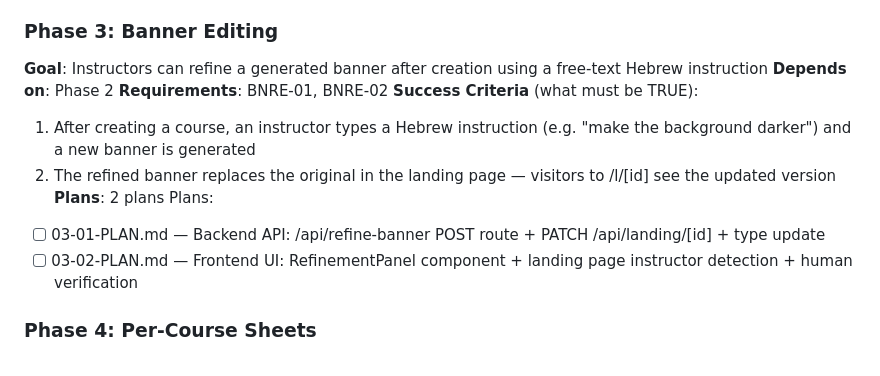
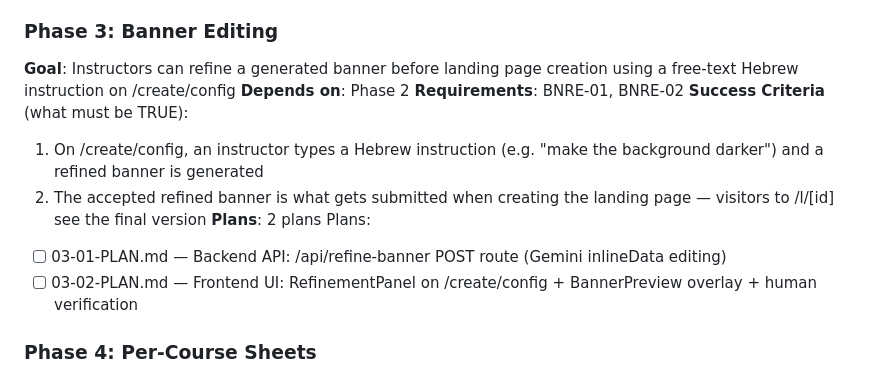
Before and after one commit to makeai12555/landing-generator, a Markdown page: .planning/ROADMAP.md, the part around the change. GitHub-like rendering.

Commit message:
docs(03-banner-editing): create phase plan — 2 plans, refinement on config page
Co-Authored-By: Claude Opus 4.6 <noreply@anthropic.com>

```diff
--- a/.planning/ROADMAP.md
+++ b/.planning/ROADMAP.md
@@ -48,16 +48,16 @@ Plans:
 - [x] 02-02-PLAN.md — Deploy to Vercel production, configure env vars and Blob store, verify end-to-end
 
 ### Phase 3: Banner Editing
-**Goal**: Instructors can refine a generated banner after creation using a free-text Hebrew instruction
+**Goal**: Instructors can refine a generated banner before landing page creation using a free-text Hebrew instruction on /create/config
 **Depends on**: Phase 2
 **Requirements**: BNRE-01, BNRE-02
 **Success Criteria** (what must be TRUE):
-  1. After creating a course, an instructor types a Hebrew instruction (e.g. "make the background darker") and a new banner is generated
-  2. The refined banner replaces the original in the landing page — visitors to /l/[id] see the updated version
+  1. On /create/config, an instructor types a Hebrew instruction (e.g. "make the background darker") and a refined banner is generated
+  2. The accepted refined banner is what gets submitted when creating the landing page — visitors to /l/[id] see the final version
 **Plans**: 2 plans
 Plans:
-- [ ] 03-01-PLAN.md — Backend API: /api/refine-banner POST route + PATCH /api/landing/[id] + type update
-- [ ] 03-02-PLAN.md — Frontend UI: RefinementPanel component + landing page instructor detection + human verification
+- [ ] 03-01-PLAN.md — Backend API: /api/refine-banner POST route (Gemini inlineData editing)
+- [ ] 03-02-PLAN.md — Frontend UI: RefinementPanel on /create/config + BannerPreview overlay + human verification
 
 ### Phase 4: Per-Course Sheets
 **Goal**: Every new course landing page automatically gets its own Google Sheet for registration tracking
```
Also changed, not shown: 2 other files.
